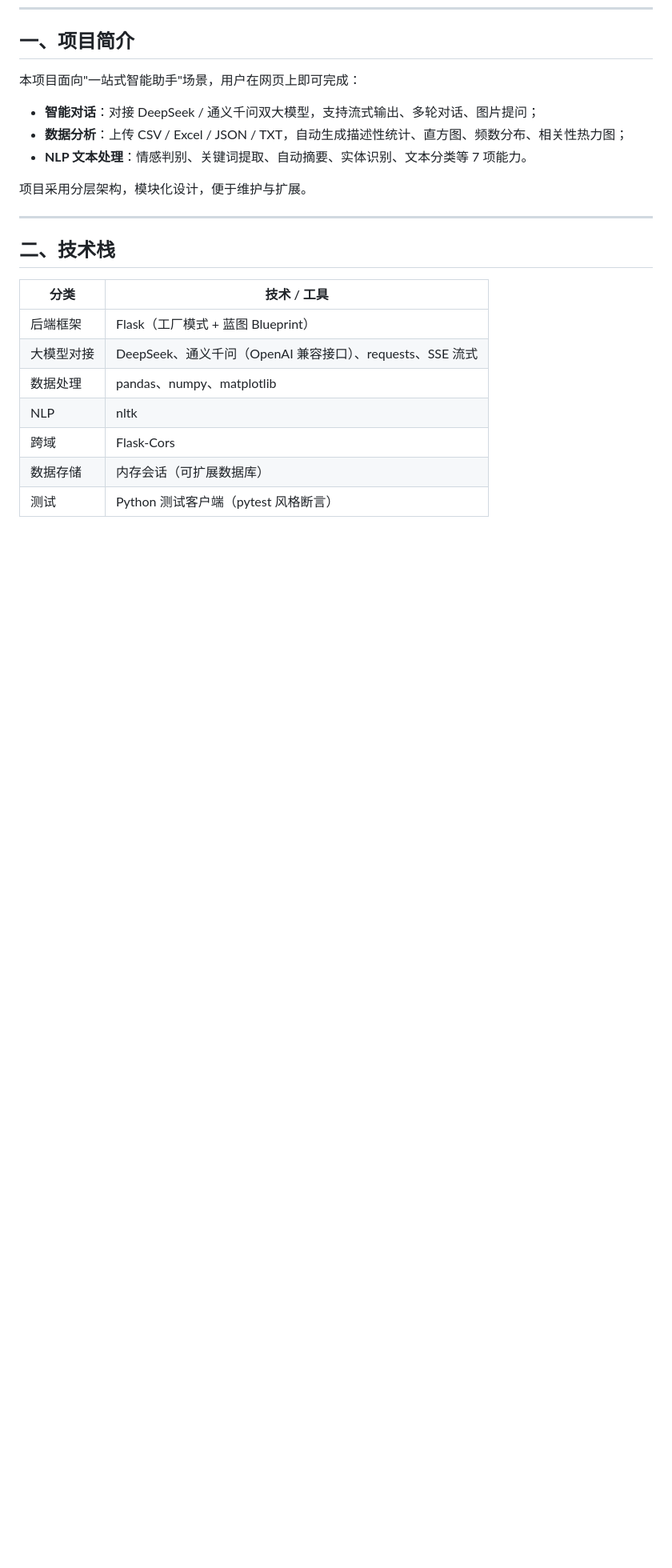
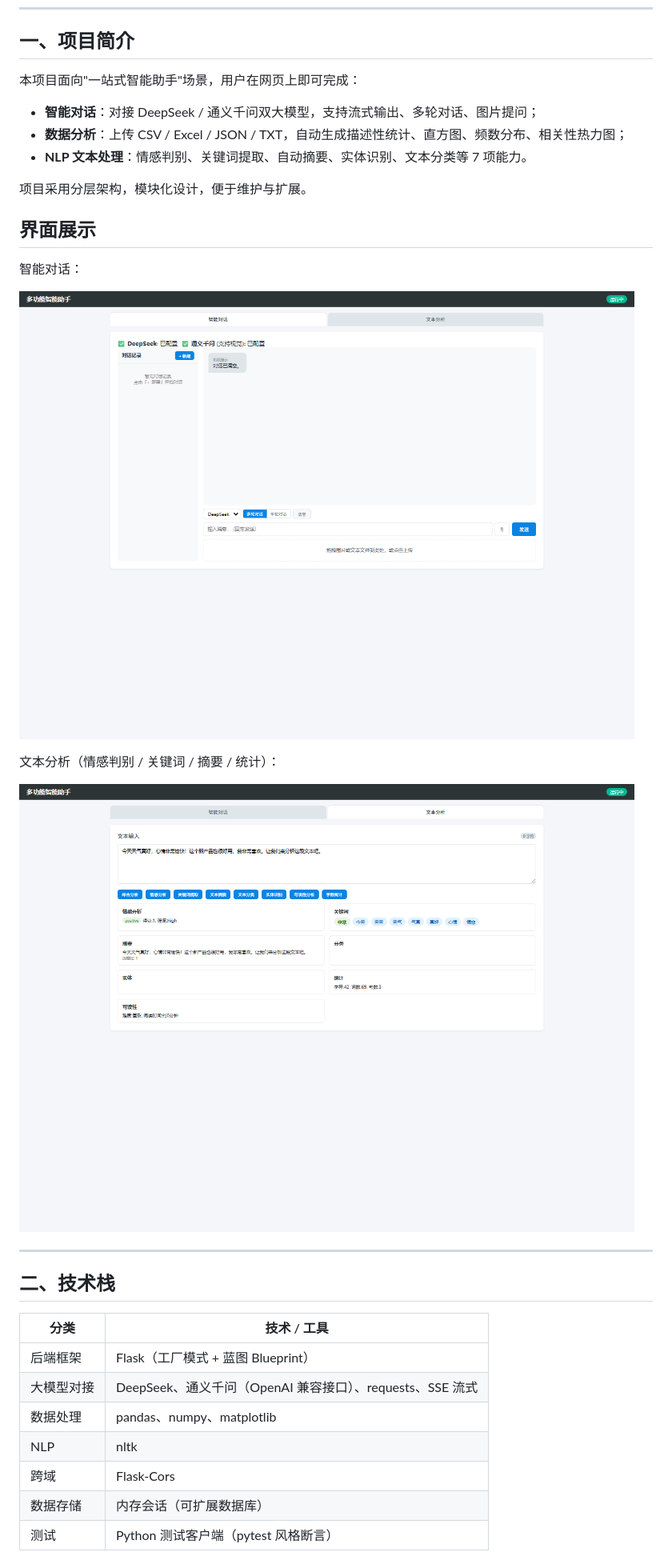
Before and after one commit to chemeian/smart-assistant, a Markdown page: README.md, the part around the change. Shown at 80% size. Drawn GitHub-style; pictures changed too: docs/chat.png (added), docs/nlp.png (added); blank space fills up the shorter version.

```diff
--- a/README.md
+++ b/README.md
@@ -13,6 +13,16 @@
 - **NLP 文本处理**：情感判别、关键词提取、自动摘要、实体识别、文本分类等 7 项能力。
 
 项目采用分层架构，模块化设计，便于维护与扩展。
+
+## 界面展示
+
+智能对话：
+
+![智能对话](docs/chat.png)
+
+文本分析（情感判别 / 关键词 / 摘要 / 统计）：
+
+![文本分析](docs/nlp.png)
 
 ---
 
```
